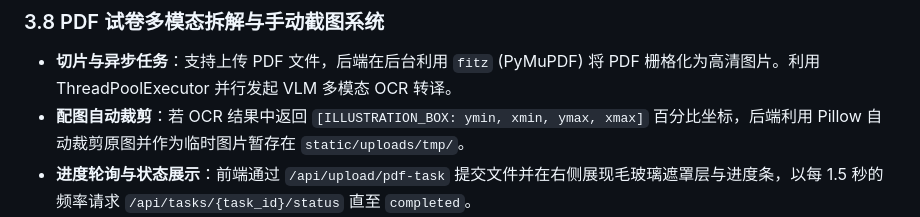
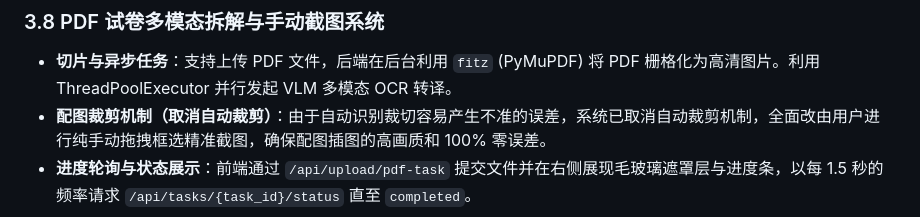
Before and after one commit to JudgePeach/math-question-bank, a Markdown page: AGENTS.md, the part around the change. Drawn GitHub-style.

Commit message:
docs: update AGENTS.md and CLAUDE.md to document pure manual screenshot approach

```diff
--- a/AGENTS.md
+++ b/AGENTS.md
@@ -81,7 +81,7 @@
 
 ### 3.8 PDF 试卷多模态拆解与手动截图系统
 - **切片与异步任务**：支持上传 PDF 文件，后端在后台利用 `fitz` (PyMuPDF) 将 PDF 栅格化为高清图片。利用 ThreadPoolExecutor 并行发起 VLM 多模态 OCR 转译。
-- **配图自动裁剪**：若 OCR 结果中返回 `[ILLUSTRATION_BOX: ymin, xmin, ymax, xmax]` 百分比坐标，后端利用 Pillow 自动裁剪原图并作为临时图片暂存在 `static/uploads/tmp/`。
+- **配图裁剪机制（取消自动裁剪）**：由于自动识别裁切容易产生不准的误差，系统已取消自动裁剪机制，全面改由用户进行纯手动拖拽框选精准截图，确保配图插图的高画质和 100% 零误差。
 - **进度轮询与状态展示**：前端通过 `/api/upload/pdf-task` 提交文件并在右侧展现毛玻璃遮罩层与进度条，以每 1.5 秒的频率请求 `/api/tasks/{task_id}/status` 直至 `completed`。
 - **手动拖拽框选截图**：每个拆解卡片均提供“手动截图”选项，点击可调出 PDF 页面查看灯箱，支持在页面图上左键点击并拖拽框选区域，向 `/api/ai/manual-crop-pdf` 发送百分比坐标进行精准的物理裁剪配图。
 - **生命周期管理与净化**：
```
Also changed, not shown: CLAUDE.md (+1 -1 lines).
